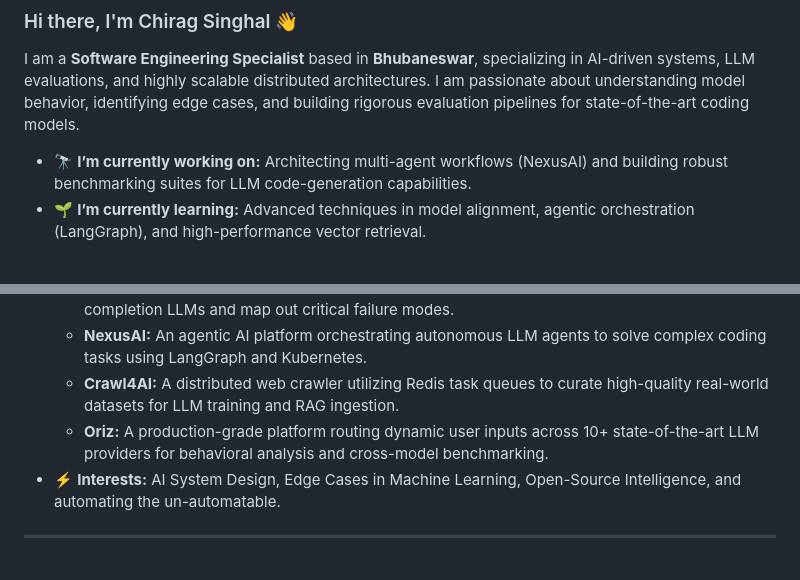
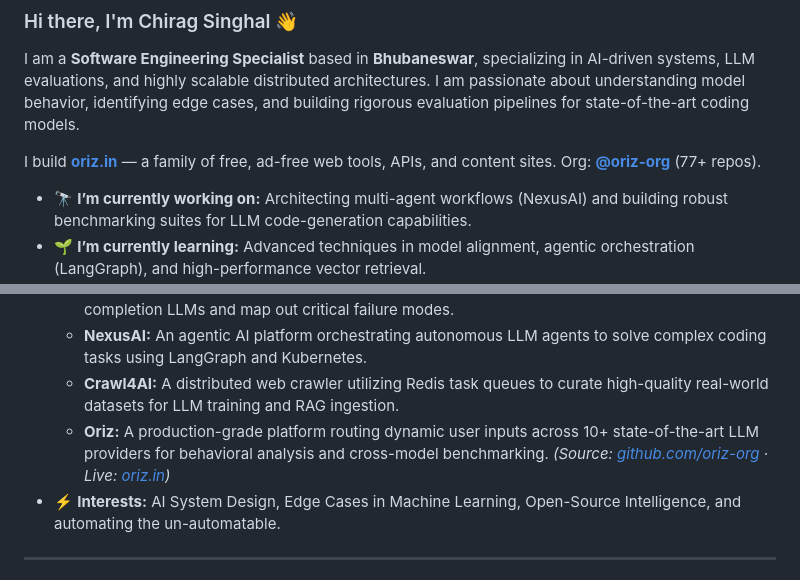
Before and after one commit to chirag127/chirag127, a Markdown page: README.md, 2 parts joined by grey strips. Drawn GitHub-style; blank space fills up the shorter version.

Commit message:
docs(readme): add oriz.in / @oriz-org cross-link (per rules/profile-readme-cross-link)

```diff
--- a/README.md
+++ b/README.md
@@ -1,6 +1,8 @@
 ### Hi there, I'm Chirag Singhal 👋
 
 I am a **Software Engineering Specialist** based in **Bhubaneswar**, specializing in AI-driven systems, LLM evaluations, and highly scalable distributed architectures. I am passionate about understanding model behavior, identifying edge cases, and building rigorous evaluation pipelines for state-of-the-art coding models.
+
+I build [**oriz.in**](https://oriz.in) — a family of free, ad-free web tools, APIs, and content sites. Org: [**@oriz-org**](https://github.com/oriz-org) (77+ repos).
 
 - 🔭 **I’m currently working on:** Architecting multi-agent workflows (NexusAI) and building robust benchmarking suites for LLM code-generation capabilities.
 - 🌱 **I’m currently learning:** Advanced techniques in model alignment, agentic orchestration (LangGraph), and high-performance vector retrieval.
@@ -10,6 +12,7 @@ I am a **Software Engineering Specialist** based in **Bhubaneswar**, specializin
   - **NexusAI:** An agentic AI platform orchestrating autonomous LLM agents to solve complex coding tasks using LangGraph and Kubernetes.
   - **Crawl4AI:** A distributed web crawler utilizing Redis task queues to curate high-quality real-world datasets for LLM training and RAG ingestion.
   - **Oriz:** A production-grade platform routing dynamic user inputs across 10+ state-of-the-art LLM providers for behavioral analysis and cross-model benchmarking.
+    *(Source: [github.com/oriz-org](https://github.com/oriz-org) · Live: [oriz.in](https://oriz.in))*
 - ⚡ **Interests:** AI System Design, Edge Cases in Machine Learning, Open-Source Intelligence, and automating the un-automatable.
 
 ---
```
